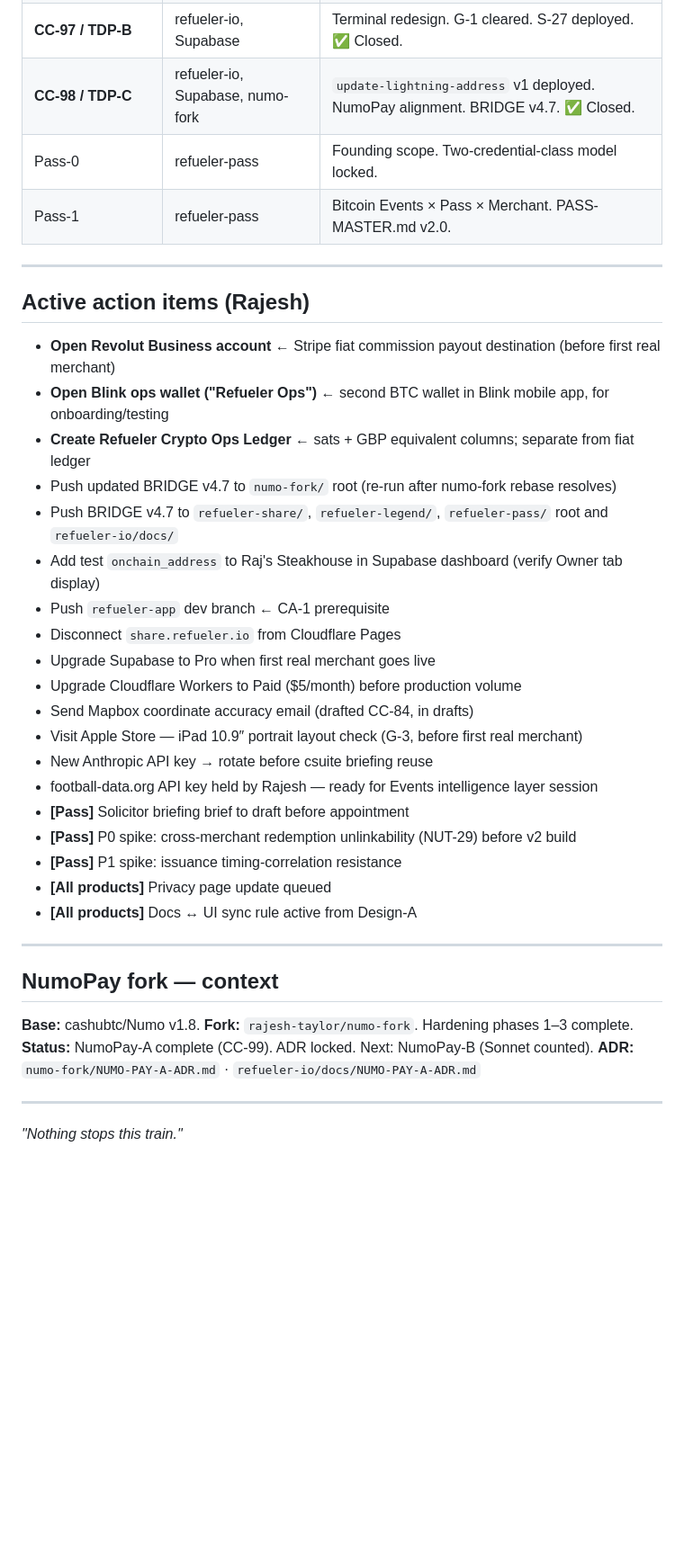
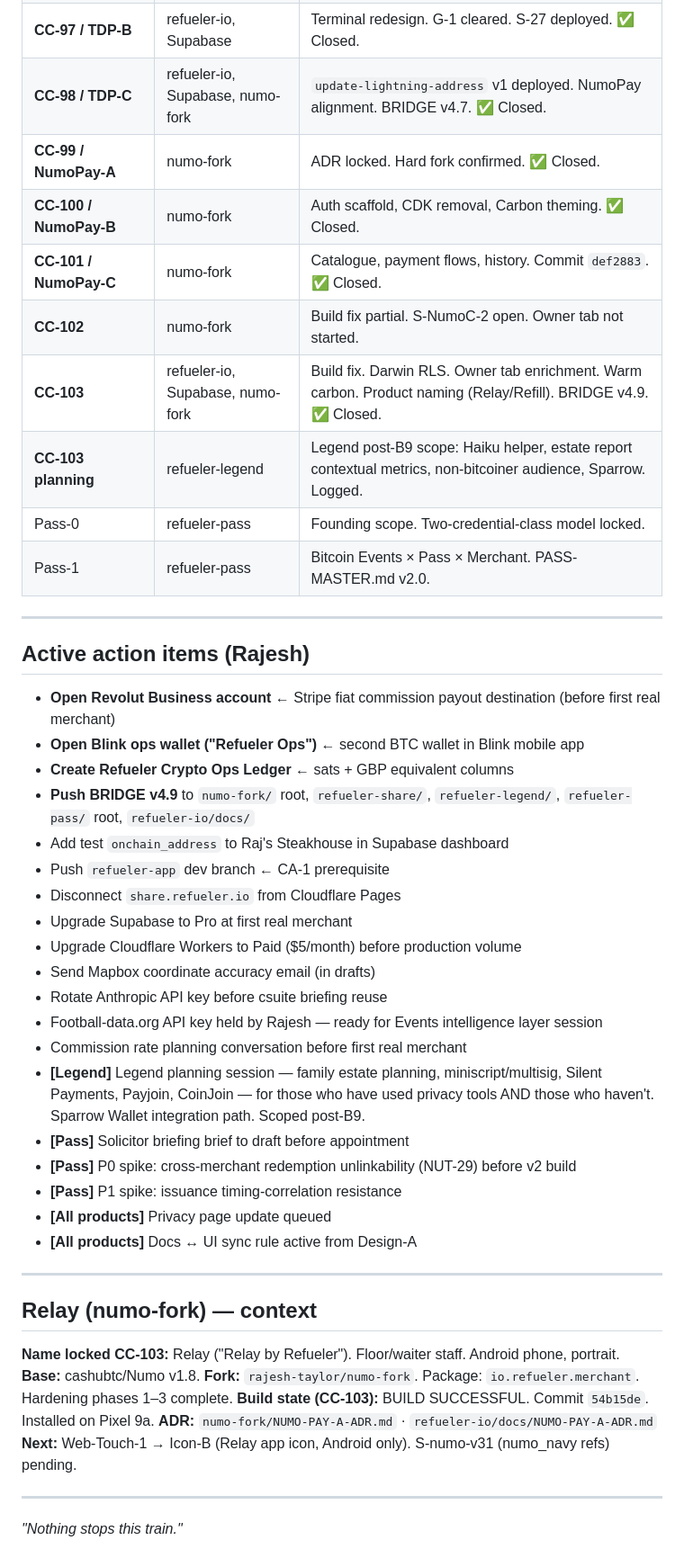
Before and after one commit to rajesh-taylor/refueler-io, a Markdown page: docs/REFUELER-BRIDGE.md, the part around one of its changes. Shown at 90% size. Drawn GitHub-style; blank space fills up the shorter version.

Commit message:
docs: BRIDGE v4.9 — Relay/Refill naming, Legend post-B9 scope (CC-103 planning)

```diff
--- a/docs/REFUELER-BRIDGE.md
+++ b/docs/REFUELER-BRIDGE.md
@@ -221,6 +243,12 @@ Pre-merchant gate list:
 | **CC-96 / TDP-philosophy** | refueler-io | Design philosophy locked. Sidebar removed. Strip promoted. ✅ Closed. |
 | **CC-97 / TDP-B** | refueler-io, Supabase | Terminal redesign. G-1 cleared. S-27 deployed. ✅ Closed. |
 | **CC-98 / TDP-C** | refueler-io, Supabase, numo-fork | `update-lightning-address` v1 deployed. NumoPay alignment. BRIDGE v4.7. ✅ Closed. |
+| **CC-99 / NumoPay-A** | numo-fork | ADR locked. Hard fork confirmed. ✅ Closed. |
+| **CC-100 / NumoPay-B** | numo-fork | Auth scaffold, CDK removal, Carbon theming. ✅ Closed. |
+| **CC-101 / NumoPay-C** | numo-fork | Catalogue, payment flows, history. Commit `def2883`. ✅ Closed. |
+| **CC-102** | numo-fork | Build fix partial. S-NumoC-2 open. Owner tab not started. |
+| **CC-103** | refueler-io, Supabase, numo-fork | Build fix. Darwin RLS. Owner tab enrichment. Warm carbon. Product naming (Relay/Refill). BRIDGE v4.9. ✅ Closed. |
+| **CC-103 planning** | refueler-legend | Legend post-B9 scope: Haiku helper, estate report contextual metrics, non-bitcoiner audience, Sparrow. Logged. |
 | Pass-0 | refueler-pass | Founding scope. Two-credential-class model locked. |
 | Pass-1 | refueler-pass | Bitcoin Events × Pass × Merchant. PASS-MASTER.md v2.0. |
 
@@ -229,19 +257,19 @@ Pre-merchant gate list:
 ## Active action items (Rajesh)
 
 - **Open Revolut Business account** ← Stripe fiat commission payout destination (before first real merchant)
-- **Open Blink ops wallet ("Refueler Ops")** ← second BTC wallet in Blink mobile app, for onboarding/testing
-- **Create Refueler Crypto Ops Ledger** ← sats + GBP equivalent columns; separate from fiat ledger
-- Push updated BRIDGE v4.7 to `numo-fork/` root (re-run after numo-fork rebase resolves)
-- Push BRIDGE v4.7 to `refueler-share/`, `refueler-legend/`, `refueler-pass/` root and `refueler-io/docs/`
-- Add test `onchain_address` to Raj's Steakhouse in Supabase dashboard (verify Owner tab display)
+- **Open Blink ops wallet ("Refueler Ops")** ← second BTC wallet in Blink mobile app
+- **Create Refueler Crypto Ops Ledger** ← sats + GBP equivalent columns
+- **Push BRIDGE v4.9** to `numo-fork/` root, `refueler-share/`, `refueler-legend/`, `refueler-pass/` root, `refueler-io/docs/`
+- Add test `onchain_address` to Raj's Steakhouse in Supabase dashboard
 - Push `refueler-app` dev branch ← CA-1 prerequisite
 - Disconnect `share.refueler.io` from Cloudflare Pages
-- Upgrade Supabase to Pro when first real merchant goes live
+- Upgrade Supabase to Pro at first real merchant
 - Upgrade Cloudflare Workers to Paid ($5/month) before production volume
-- Send Mapbox coordinate accuracy email (drafted CC-84, in drafts)
-- Visit Apple Store — iPad 10.9″ portrait layout check (G-3, before first real merchant)
-- New Anthropic API key → rotate before csuite briefing reuse
-- football-data.org API key held by Rajesh — ready for Events intelligence layer session
+- Send Mapbox coordinate accuracy email (in drafts)
+- Rotate Anthropic API key before csuite briefing reuse
+- Football-data.org API key held by Rajesh — ready for Events intelligence layer session
+- Commission rate planning conversation before first real merchant
+- **[Legend]** Legend planning session — family estate planning, miniscript/multisig, Silent Payments, Payjoin, CoinJoin — for those who have used privacy tools AND those who haven't. Sparrow Wallet integration path. Scoped post-B9.
 - **[Pass]** Solicitor briefing brief to draft before appointment
 - **[Pass]** P0 spike: cross-merchant redemption unlinkability (NUT-29) before v2 build
 - **[Pass]** P1 spike: issuance timing-correlation resistance
@@ -250,11 +278,13 @@ Pre-merchant gate list:
 
 ---
 
-## NumoPay fork — context
+## Relay (numo-fork) — context
 
-**Base:** cashubtc/Numo v1.8. **Fork:** `rajesh-taylor/numo-fork`. Hardening phases 1–3 complete.
-**Status:** NumoPay-A complete (CC-99). ADR locked. Next: NumoPay-B (Sonnet counted).
+**Name locked CC-103:** Relay ("Relay by Refueler"). Floor/waiter staff. Android phone, portrait.
+**Base:** cashubtc/Numo v1.8. **Fork:** `rajesh-taylor/numo-fork`. Package: `io.refueler.merchant`. Hardening phases 1–3 complete.
+**Build state (CC-103):** BUILD SUCCESSFUL. Commit `54b15de`. Installed on Pixel 9a.
 **ADR:** `numo-fork/NUMO-PAY-A-ADR.md` · `refueler-io/docs/NUMO-PAY-A-ADR.md`
+**Next:** Web-Touch-1 → Icon-B (Relay app icon, Android only). S-numo-v31 (numo_navy refs) pending.
 
 ---
 
```
Also changed, not shown: other parts of docs/REFUELER-BRIDGE.md (+24 -2 lines).
